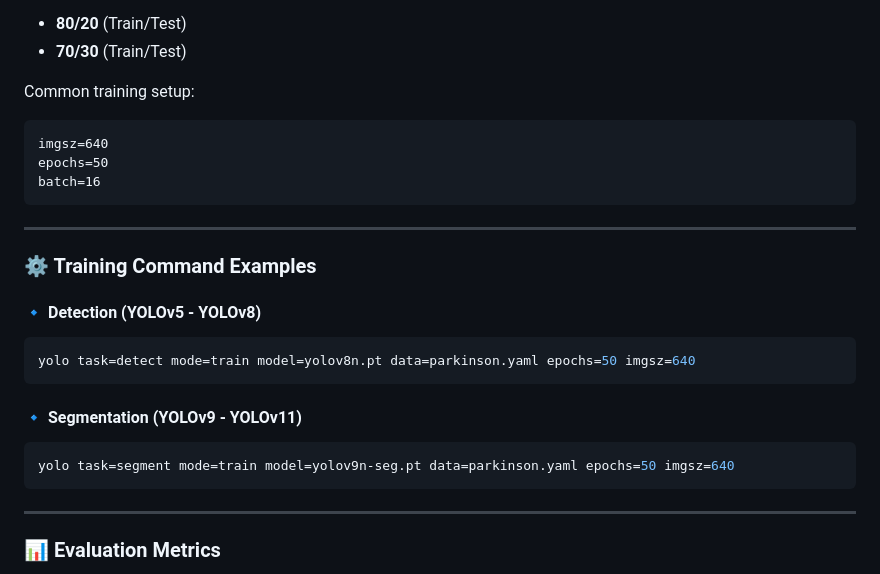
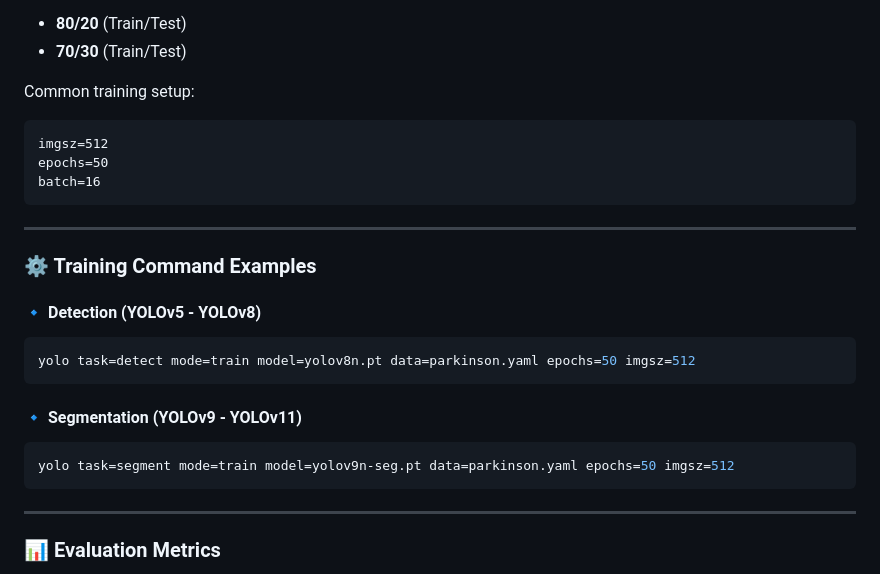
Before and after one commit to Corneliox/Parkinson-CollabProject, a Markdown page: readme.md, the part around the change printed below. Rendered like a GitHub page.

````diff
--- a/readme.md
+++ b/readme.md
@@ -69,7 +78,7 @@ Each model is trained under two data splits:
 
 Common training setup:
 ```
-imgsz=640
+imgsz=512
 epochs=50
 batch=16
 ```
@@ -80,12 +89,12 @@ batch=16
 
 #### 🔹 Detection (YOLOv5 - YOLOv8)
 ```bash
-yolo task=detect mode=train model=yolov8n.pt data=parkinson.yaml epochs=50 imgsz=640
+yolo task=detect mode=train model=yolov8n.pt data=parkinson.yaml epochs=50 imgsz=512
 ```
 
 #### 🔹 Segmentation (YOLOv9 - YOLOv11)
 ```bash
-yolo task=segment mode=train model=yolov9n-seg.pt data=parkinson.yaml epochs=50 imgsz=640
+yolo task=segment mode=train model=yolov9n-seg.pt data=parkinson.yaml epochs=50 imgsz=512
 ```
 
 ---
````
Also changed, not shown: other parts of readme.md (+10 -15 lines).
